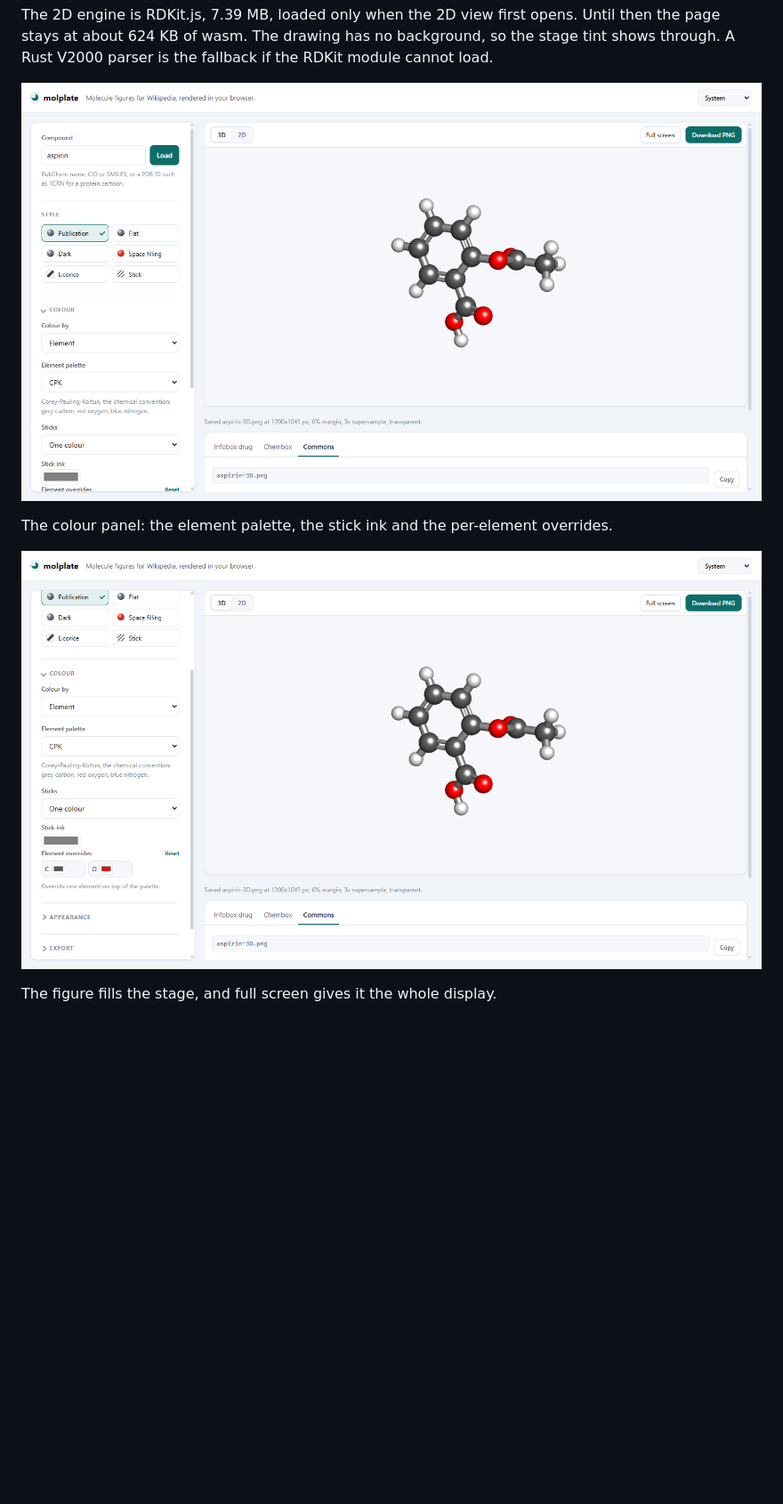
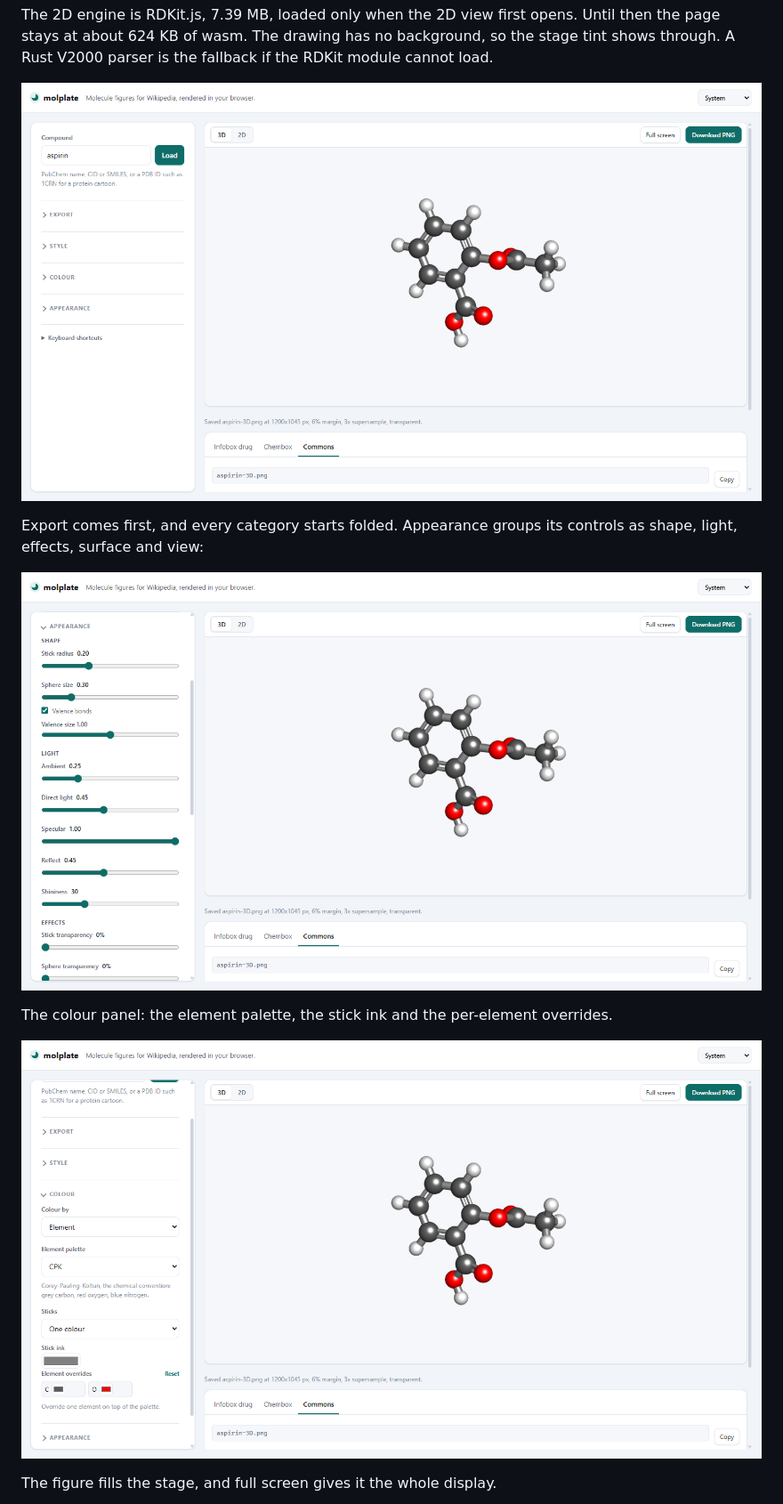
Before and after one commit to Wolren/WikiMolGen2, a Markdown page: README.md, the part around one of its changes. Shown at 89% size. GitHub-like rendering; pictures changed too: docs/appearance-panel.png (added), docs/colour-panel.png, docs/screenshot.png; blank space fills up the shorter version.

Commit message:
Put export first, fold every panel and deepen the options

```diff
--- a/README.md
+++ b/README.md
@@ -41,6 +41,11 @@ the page stays at about 624 KB of wasm. The drawing has no background, so the st
 shows through. A Rust V2000 parser is the fallback if the RDKit module cannot load.
 
 ![molplate rendering aspirin, with the download in the figure toolbar and the Commons markup below](docs/screenshot.png)
+
+Export comes first, and every category starts folded. Appearance groups its controls as
+shape, light, effects, surface and view:
+
+![The appearance panel](docs/appearance-panel.png)
 
 The colour panel: the element palette, the stick ink and the per-element overrides.
 
```
Also changed, not shown: other parts of README.md (+3 -1 lines), docs/PATINAE-GAPS.md (added, +229 -0 lines), docs/SPEC.md (+3 -1 lines), 8 other files.
